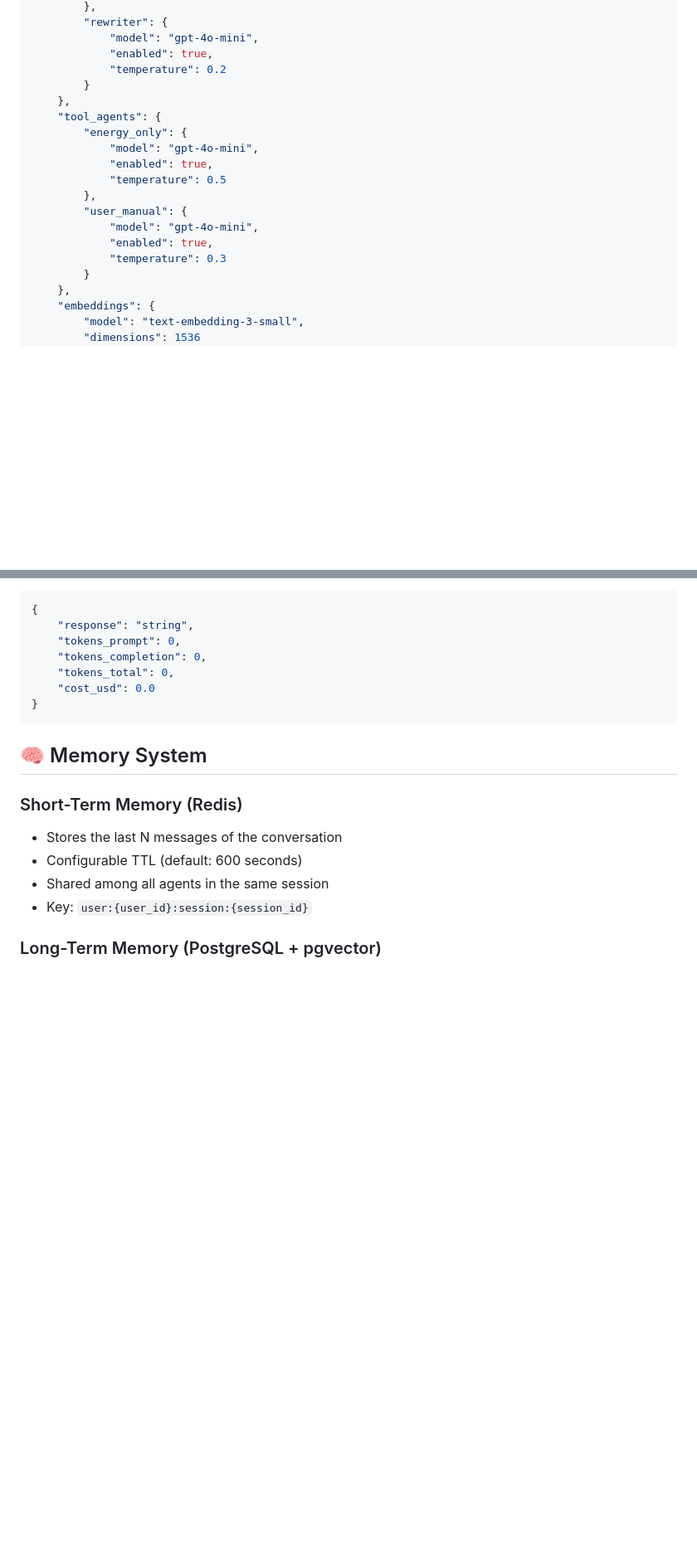
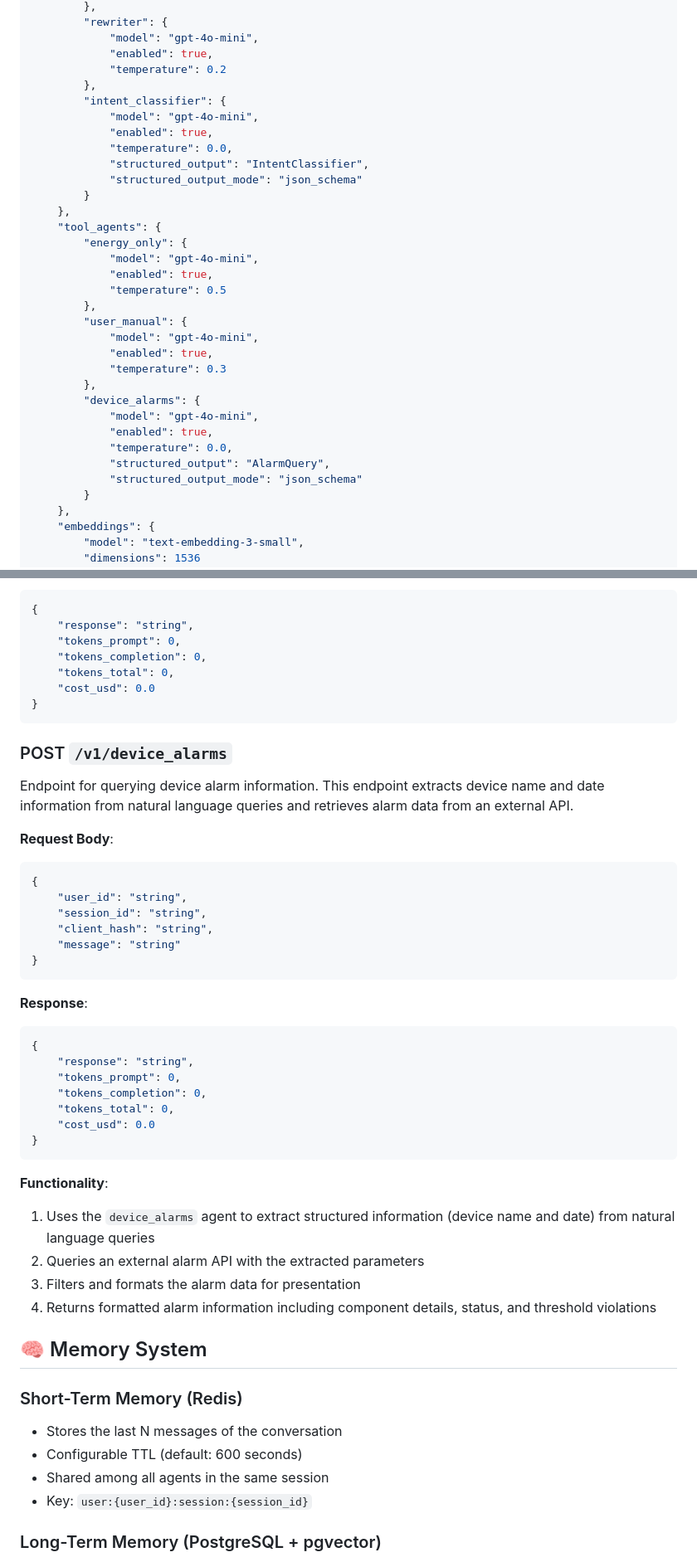
Before and after one commit to osmaralexandre/agent_ai, a Markdown page: README.md, 2 parts joined by grey strips. Shown: that part at 83% size. Rendered like a GitHub page; blank space fills up the shorter version.

````diff
--- a/README.md
+++ b/README.md
@@ -125,6 +130,13 @@ Agents are configured in the `agent_ai/config/agent_config.json` file:
             "model": "gpt-4o-mini",
             "enabled": true,
             "temperature": 0.2
+        },
+        "intent_classifier": {
+            "model": "gpt-4o-mini",
+            "enabled": true,
+            "temperature": 0.0,
+            "structured_output": "IntentClassifier",
+            "structured_output_mode": "json_schema"
         }
     },
     "tool_agents": {
@@ -137,6 +149,13 @@ Agents are configured in the `agent_ai/config/agent_config.json` file:
             "model": "gpt-4o-mini",
             "enabled": true,
             "temperature": 0.3
+        },
+        "device_alarms": {
+            "model": "gpt-4o-mini",
+            "enabled": true,
+            "temperature": 0.0,
+            "structured_output": "AlarmQuery",
+            "structured_output_mode": "json_schema"
         }
     },
     "embeddings": {
@@ -329,6 +353,37 @@ Endpoint for specific queries about user documentation.
 }
 ```
 
+### POST `/v1/device_alarms`
+
+Endpoint for querying device alarm information. This endpoint extracts device name and date information from natural language queries and retrieves alarm data from an external API.
+
+**Request Body**:
+```json
+{
+    "user_id": "string",
+    "session_id": "string",
+    "client_hash": "string",
+    "message": "string"
+}
+```
+
+**Response**:
+```json
+{
+    "response": "string",
+    "tokens_prompt": 0,
+    "tokens_completion": 0,
+    "tokens_total": 0,
+    "cost_usd": 0.0
+}
+```
+
+**Functionality**:
+1. Uses the `device_alarms` agent to extract structured information (device name and date) from natural language queries
+2. Queries an external alarm API with the extracted parameters
+3. Filters and formats the alarm data for presentation
+4. Returns formatted alarm information including component details, status, and threshold violations
+
 ## 🧠 Memory System
 
 ### Short-Term Memory (Redis)
````
Also changed, not shown: other parts of README.md (+59 -2 lines).
